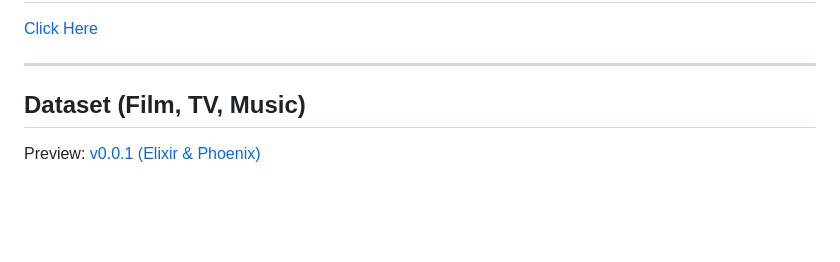
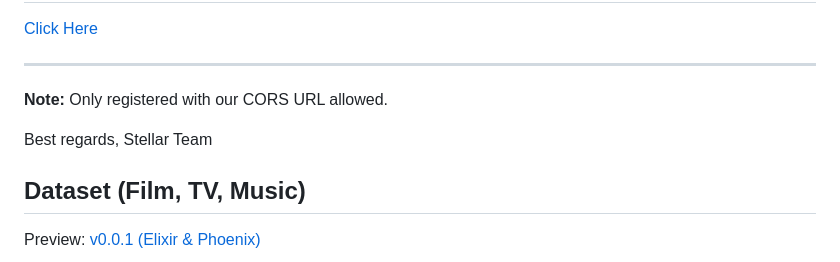
Before and after one commit to collegeid/ryhthym, a Markdown page: README.md, the part around the change. Rendered like a GitHub page; blank space fills up the shorter version.

```diff
--- a/README.md
+++ b/README.md
@@ -1,6 +1,11 @@
 <h1>Roadmap</h1>
 <a href="https://collegeid.github.io/rythym_markmap/">Click Here</a>
 <hr>
+
+<p><strong>Note:</strong> Only registered with our CORS URL allowed.</p>
+<p>Best regards, Stellar Team</p>
+
+
 <h2>Dataset (Film, TV, Music)</h2>
 Preview: <a href="https://rhytym.gigalixirapp.com">v0.0.1 (Elixir & Phoenix)</a>
 
```
